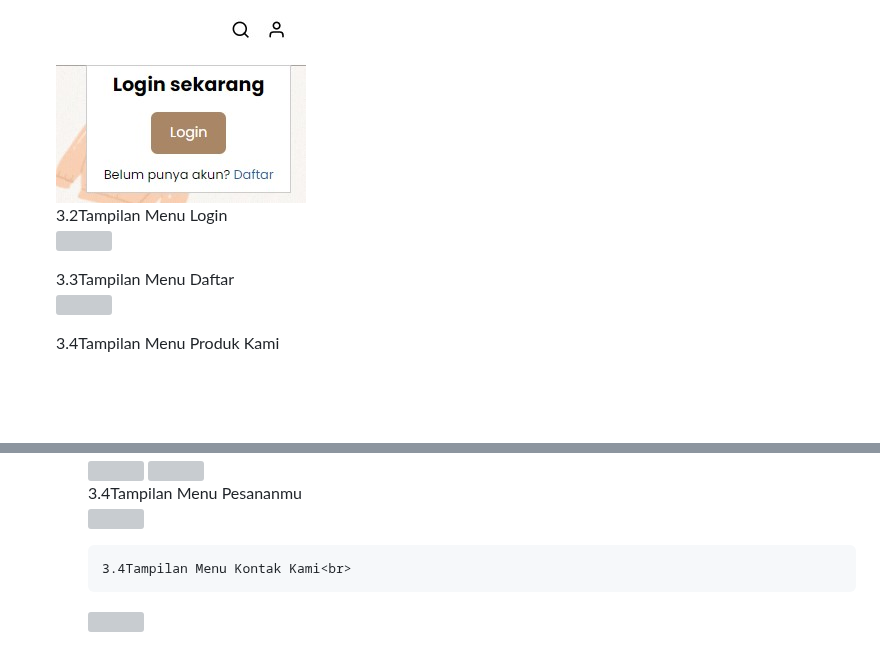
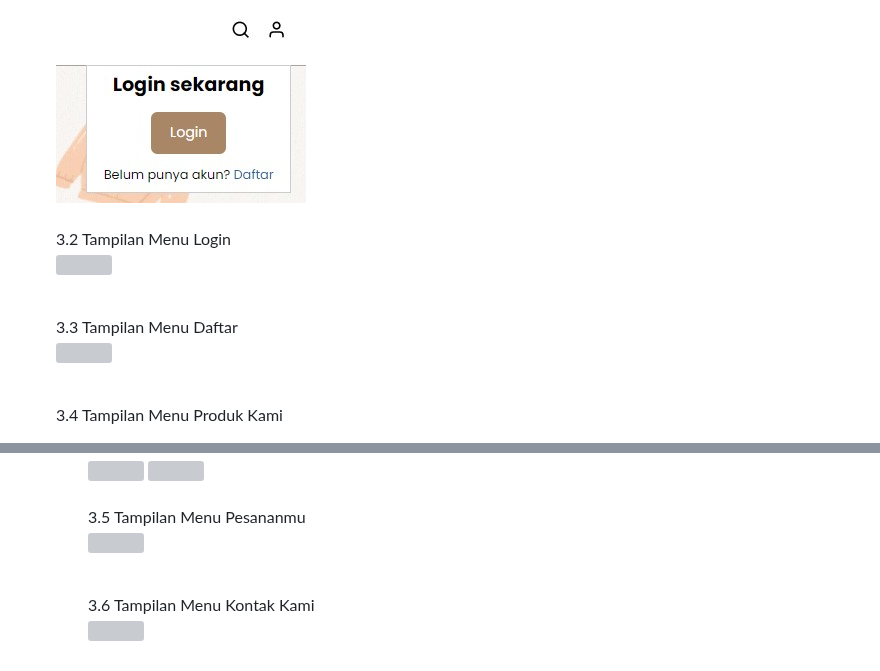
Before and after one commit to ilmanurr/preloved-you, a Markdown page: README.md, 2 parts joined by grey strips. GitHub-like rendering; blank space fills up the shorter version; grey boxes are pictures that could not be loaded.

```diff
--- a/README.md
+++ b/README.md
@@ -451,12 +451,12 @@ font-weight: 500;: Mengatur ketebalan teks menjadi 500, yang mungkin menunjukkan
  <br><li>Tampilan menu “Login” pada Beranda</li>
  <img src="image-srs/login beranda.jpg">
 
- 3.2Tampilan Menu Login<br>
+ <br>3.2 Tampilan Menu Login<br>
   <img src="image-srs/login .jpg">
 
 
- 3.3Tampilan Menu Daftar<br>
+ <br>3.3 Tampilan Menu Daftar<br>
   <img src="image-srs/daftar.jpg">
 
- 3.4Tampilan Menu Produk Kami<br>
+ <br>3.4 Tampilan Menu Produk Kami<br>
  <ol type="a">
@@ -466,8 +466,8 @@ font-weight: 500;: Mengatur ketebalan teks menjadi 500, yang mungkin menunjukkan
  <img src="image-srs/produk kami 1.jpg">
  <img src="image-srs/produk kami 2.jpg">
 
-  3.4Tampilan Menu Pesananmu<br>
+ <br>3.5 Tampilan Menu Pesananmu<br>
   <img src="image-srs/pesananmu.jpg">
 
-    3.4Tampilan Menu Kontak Kami<br>
+  <br>3.6 Tampilan Menu Kontak Kami<br>
   <img src="image-srs/kontak kami.jpg">
```
Also changed, not shown: other parts of README.md (+4 -4 lines).
